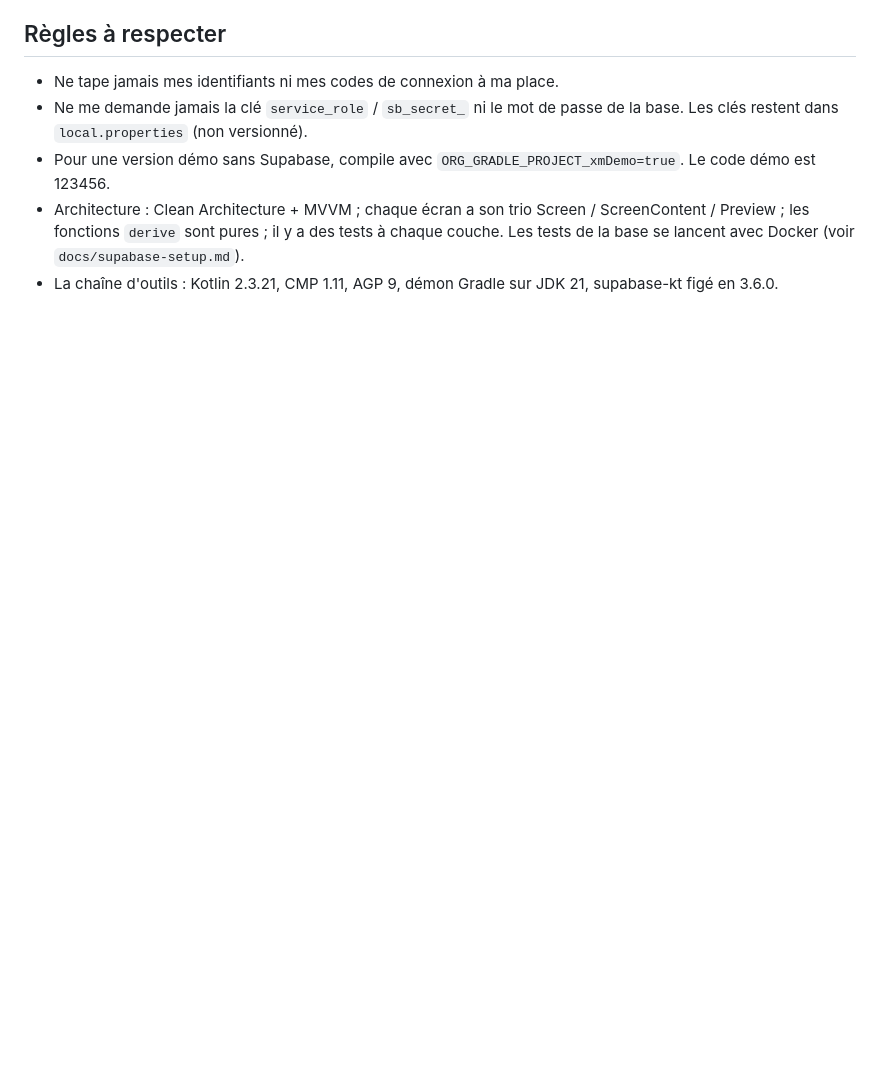
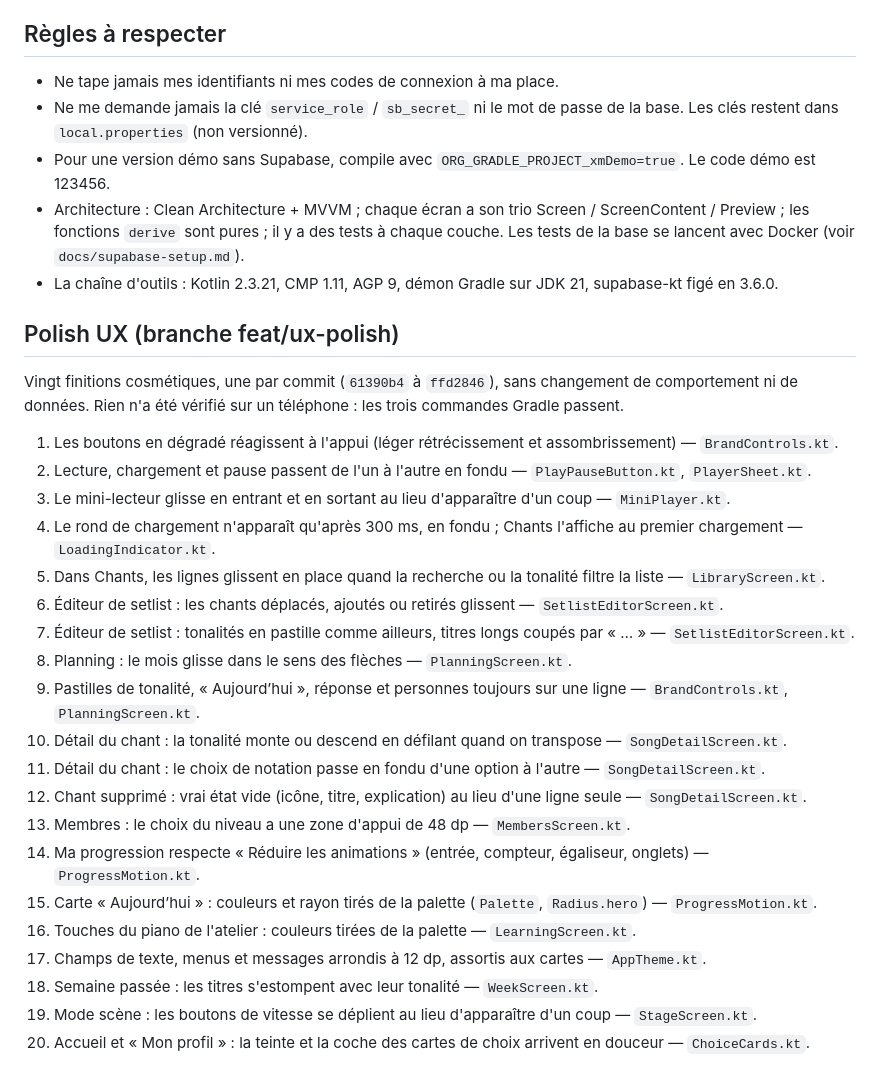
Before and after one commit to YANKAMKEVIN/XperienceMusic, a Markdown page: docs/reprise-session.md, the part around the change. GitHub-like rendering; blank space fills up the shorter version.

Commit message:
Record the UX polish pass in the session handover
Co-Authored-By: Claude Opus 5.5 <noreply@anthropic.com>

```diff
--- a/docs/reprise-session.md
+++ b/docs/reprise-session.md
@@ -124,3 +124,29 @@ Tout est enregistré dans git (voir `git log` pour le dernier commit).
   les fonctions `derive` sont pures ; il y a des tests à chaque couche.
   Les tests de la base se lancent avec Docker (voir `docs/supabase-setup.md`).
 - La chaîne d'outils : Kotlin 2.3.21, CMP 1.11, AGP 9, démon Gradle sur JDK 21, supabase-kt figé en 3.6.0.
+
+## Polish UX (branche feat/ux-polish)
+
+Vingt finitions cosmétiques, une par commit (`61390b4` à `ffd2846`), sans changement de comportement ni de
+données. Rien n'a été vérifié sur un téléphone : les trois commandes Gradle passent.
+
+1. Les boutons en dégradé réagissent à l'appui (léger rétrécissement et assombrissement) — `BrandControls.kt`.
+2. Lecture, chargement et pause passent de l'un à l'autre en fondu — `PlayPauseButton.kt`, `PlayerSheet.kt`.
+3. Le mini-lecteur glisse en entrant et en sortant au lieu d'apparaître d'un coup — `MiniPlayer.kt`.
+4. Le rond de chargement n'apparaît qu'après 300 ms, en fondu ; Chants l'affiche au premier chargement — `LoadingIndicator.kt`.
+5. Dans Chants, les lignes glissent en place quand la recherche ou la tonalité filtre la liste — `LibraryScreen.kt`.
+6. Éditeur de setlist : les chants déplacés, ajoutés ou retirés glissent — `SetlistEditorScreen.kt`.
+7. Éditeur de setlist : tonalités en pastille comme ailleurs, titres longs coupés par « … » — `SetlistEditorScreen.kt`.
+8. Planning : le mois glisse dans le sens des flèches — `PlanningScreen.kt`.
+9. Pastilles de tonalité, « Aujourd’hui », réponse et personnes toujours sur une ligne — `BrandControls.kt`, `PlanningScreen.kt`.
+10. Détail du chant : la tonalité monte ou descend en défilant quand on transpose — `SongDetailScreen.kt`.
+11. Détail du chant : le choix de notation passe en fondu d'une option à l'autre — `SongDetailScreen.kt`.
+12. Chant supprimé : vrai état vide (icône, titre, explication) au lieu d'une ligne seule — `SongDetailScreen.kt`.
+13. Membres : le choix du niveau a une zone d'appui de 48 dp — `MembersScreen.kt`.
+14. Ma progression respecte « Réduire les animations » (entrée, compteur, égaliseur, onglets) — `ProgressMotion.kt`.
+15. Carte « Aujourd’hui » : couleurs et rayon tirés de la palette (`Palette`, `Radius.hero`) — `ProgressMotion.kt`.
+16. Touches du piano de l'atelier : couleurs tirées de la palette — `LearningScreen.kt`.
+17. Champs de texte, menus et messages arrondis à 12 dp, assortis aux cartes — `AppTheme.kt`.
+18. Semaine passée : les titres s'estompent avec leur tonalité — `WeekScreen.kt`.
+19. Mode scène : les boutons de vitesse se déplient au lieu d'apparaître d'un coup — `StageScreen.kt`.
+20. Accueil et « Mon profil » : la teinte et la coche des cartes de choix arrivent en douceur — `ChoiceCards.kt`.
```
